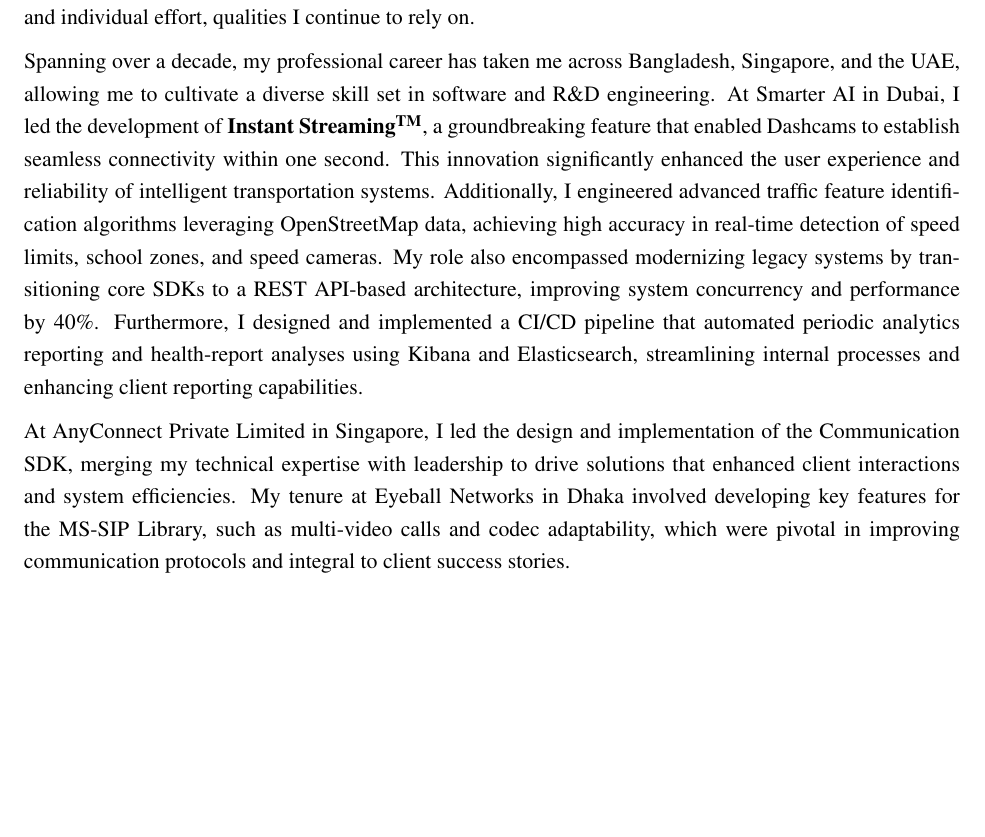
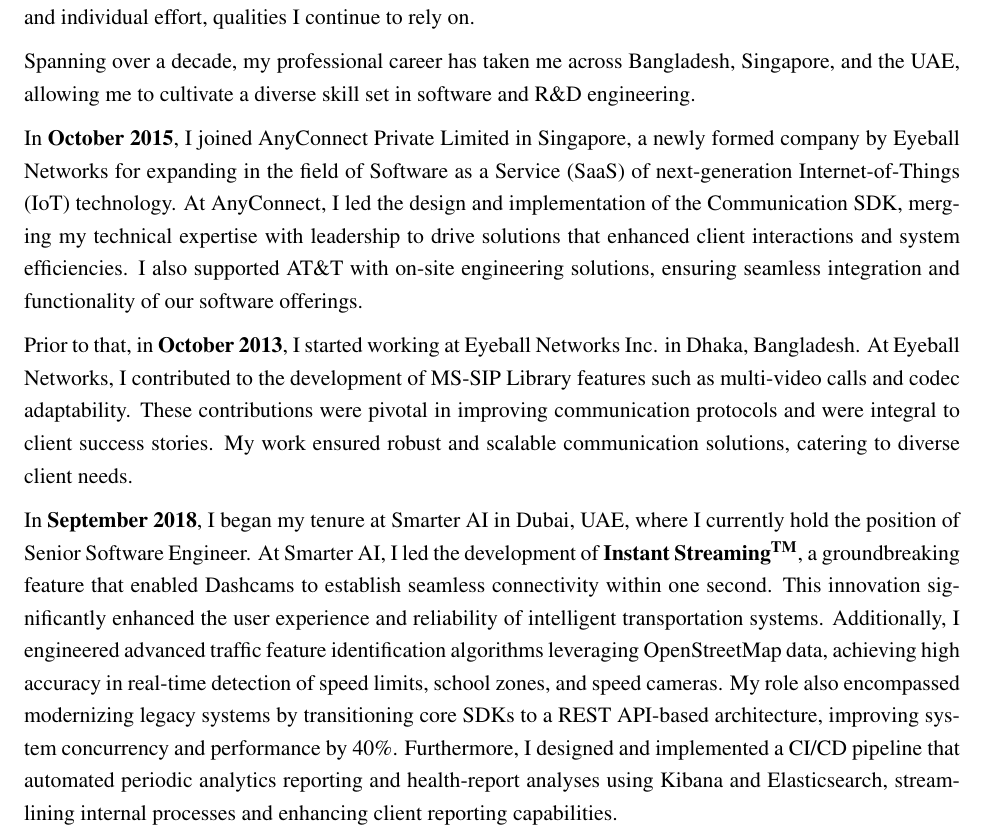
Before and after one commit to nazmul-cs-us/edu-sop, a LaTeX document (src/sop-nazmul-alam.tex): part of page 2 of 3, cut so that both start at the same text, the shorter picture padded with empty space. Compiled offline with pdfLaTeX.

Commit message:
Update sop-nazmul-alam.tex
Second!

```diff
--- a/src/sop-nazmul-alam.tex
+++ b/src/sop-nazmul-alam.tex
@@ -74,27 +74,36 @@
 \ifshowsections\section*{Professional Experience}\fi
 
 Spanning over a decade, my professional career has taken me across Bangladesh, Singapore, and the UAE,
-allowing me to cultivate a diverse skill set in software and R\&D engineering. At Smarter AI in Dubai,
-I led the development of \textbf{Instant Streaming\textsuperscript{TM}}, a groundbreaking feature that enabled
-Dashcams to establish seamless connectivity within one second. This innovation significantly enhanced the user
-experience and reliability of intelligent transportation systems. Additionally, I engineered advanced traffic
-feature identification algorithms leveraging OpenStreetMap data, achieving high accuracy in real-time detection
-of speed limits, school zones, and speed cameras. My role also encompassed modernizing legacy systems by
-transitioning core SDKs to a REST API-based architecture, improving system concurrency and performance by
-40\%. Furthermore, I designed and implemented a CI/CD pipeline that automated periodic analytics reporting
-and health-report analyses using Kibana and Elasticsearch, streamlining internal processes and enhancing
-client reporting capabilities.
+allowing me to cultivate a diverse skill set in software and R\&D engineering.
 
-At AnyConnect Private Limited in Singapore, I led the design and implementation of the Communication SDK,
+In \textbf{October 2015}, I joined AnyConnect Private Limited in Singapore, a newly formed company by Eyeball
+Networks for expanding in the field of Software as a Service (SaaS) of next-generation Internet-of-Things
+(IoT) technology. At AnyConnect, I led the design and implementation of the Communication SDK,
 merging my technical expertise with leadership to drive solutions that enhanced client interactions and
-system efficiencies. My tenure at Eyeball Networks in Dhaka involved developing key features for the MS-SIP
-Library, such as multi-video calls and codec adaptability, which were pivotal in improving communication
-protocols and integral to client success stories.
+system efficiencies. I also supported AT\&T with on-site engineering solutions, ensuring seamless integration and
+functionality of our software offerings.
+
+Prior to that, in \textbf{October 2013}, I started working at Eyeball Networks Inc. in Dhaka, Bangladesh. At
+Eyeball Networks, I contributed to the development of MS-SIP Library features such as multi-video calls and
+codec adaptability. These contributions were pivotal in improving communication protocols and were integral
+to client success stories. My work ensured robust and scalable communication solutions, catering to diverse
+client needs.
+
+In \textbf{September 2018}, I began my tenure at Smarter AI in Dubai, UAE, where I currently hold the position
+of Senior Software Engineer. At Smarter AI, I led the development of \textbf{Instant Streaming\textsuperscript{TM}},
+a groundbreaking feature that enabled Dashcams to establish seamless connectivity within one second. This
+innovation significantly enhanced the user experience and reliability of intelligent transportation systems.
+Additionally, I engineered advanced traffic feature identification algorithms leveraging OpenStreetMap data,
+achieving high accuracy in real-time detection of speed limits, school zones, and speed cameras. My role also
+encompassed modernizing legacy systems by transitioning core SDKs to a REST API-based architecture,
+improving system concurrency and performance by 40\%. Furthermore, I designed and implemented a CI/CD pipeline
+that automated periodic analytics reporting and health-report analyses using Kibana and Elasticsearch,
+streamlining internal processes and enhancing client reporting capabilities.
 
 Throughout my academic and professional journey, I have been recognized for my dedication and excellence.
-In addition to my programming contest accolades, I was honored as the Heavy Lifter of Software Releases at Smarter
-AI and received multiple Employee of the Month awards at AnyConnect Private Limited for exceptional performance
-and dedication. These recognitions underscore my ability to deliver high-quality results consistently.
+In addition to my programming contest accolades, I was honored as the Heavy Lifter of Software Releases at
+Smarter AI and received multiple Employee of the Month awards at AnyConnect Private Limited for exceptional
+performance and dedication. These recognitions underscore my ability to deliver high-quality results consistently.
 
 \ifshowsections\section*{Research Interests}\fi
 
```
